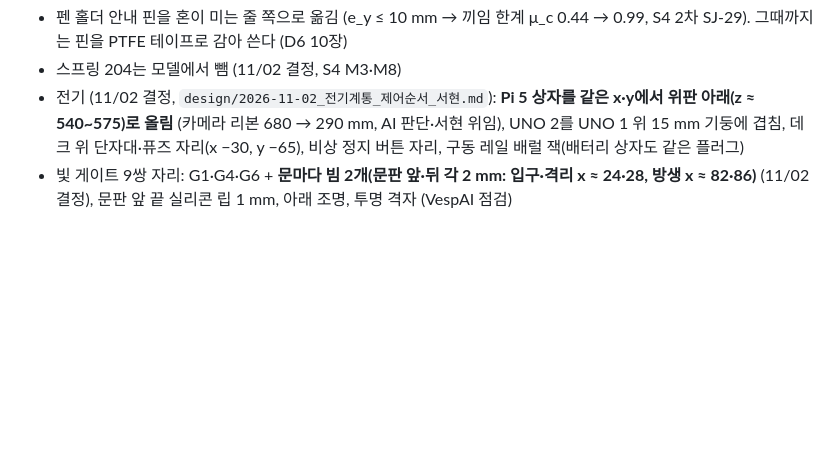
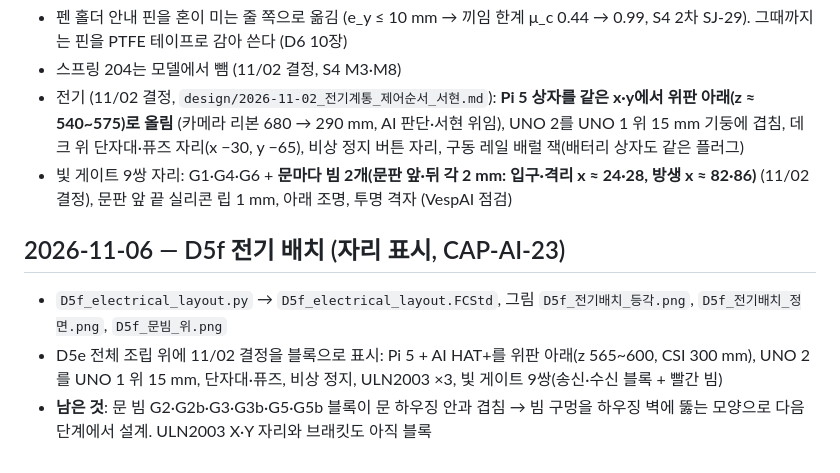
Before and after one commit to britams/-capstone-project-repo, a Markdown page: cad/README.md, the part around the change. GitHub-like rendering; blank space fills up the shorter version.

```diff
--- a/cad/README.md
+++ b/cad/README.md
@@ -58,3 +58,8 @@
 - 스프링 204는 모델에서 뺌 (11/02 결정, S4 M3·M8)
 - 전기 (11/02 결정, `design/2026-11-02_전기계통_제어순서_서현.md`): **Pi 5 상자를 같은 x·y에서 위판 아래(z ≈ 540~575)로 올림** (카메라 리본 680 → 290 mm, AI 판단·서현 위임), UNO 2를 UNO 1 위 15 mm 기둥에 겹침, 데크 위 단자대·퓨즈 자리(x −30, y −65), 비상 정지 버튼 자리, 구동 레일 배럴 잭(배터리 상자도 같은 플러그)
 - 빛 게이트 9쌍 자리: G1·G4·G6 + **문마다 빔 2개(문판 앞·뒤 각 2 mm: 입구·격리 x ≈ 24·28, 방생 x ≈ 82·86)** (11/02 결정), 문판 앞 끝 실리콘 립 1 mm, 아래 조명, 투명 격자 (VespAI 점검)
+
+## 2026-11-06 — D5f 전기 배치 (자리 표시, CAP-AI-23)
+- `D5f_electrical_layout.py` → `D5f_electrical_layout.FCStd`, 그림 `D5f_전기배치_등각.png`, `D5f_전기배치_정면.png`, `D5f_문빔_위.png`
+- D5e 전체 조립 위에 11/02 결정을 블록으로 표시: Pi 5 + AI HAT+를 위판 아래(z 565~600, CSI 300 mm), UNO 2를 UNO 1 위 15 mm, 단자대·퓨즈, 비상 정지, ULN2003 ×3, 빛 게이트 9쌍(송신·수신 블록 + 빨간 빔)
+- **남은 것**: 문 빔 G2·G2b·G3·G3b·G5·G5b 블록이 문 하우징 안과 겹침 → 빔 구멍을 하우징 벽에 뚫는 모양으로 다음 단계에서 설계. ULN2003 X·Y 자리와 브래킷도 아직 블록
```
Also changed, not shown: ai-log/AI_명령사항_로그.md (+1 -0 lines), cad/D5f_문빔_위.png (added), cad/D5f_전기배치_등각.png (added), cad/D5f_전기배치_정면.png (added), 2 other files.
